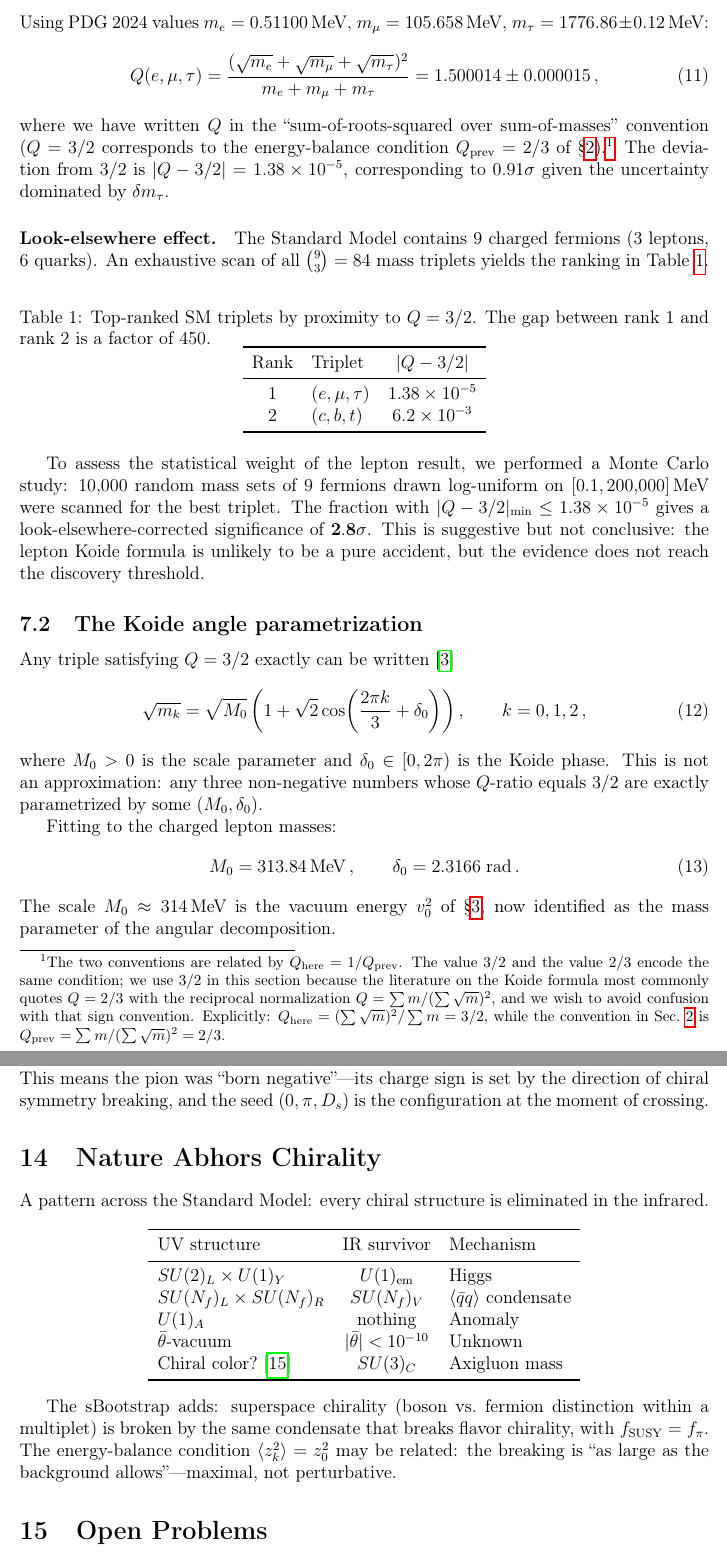
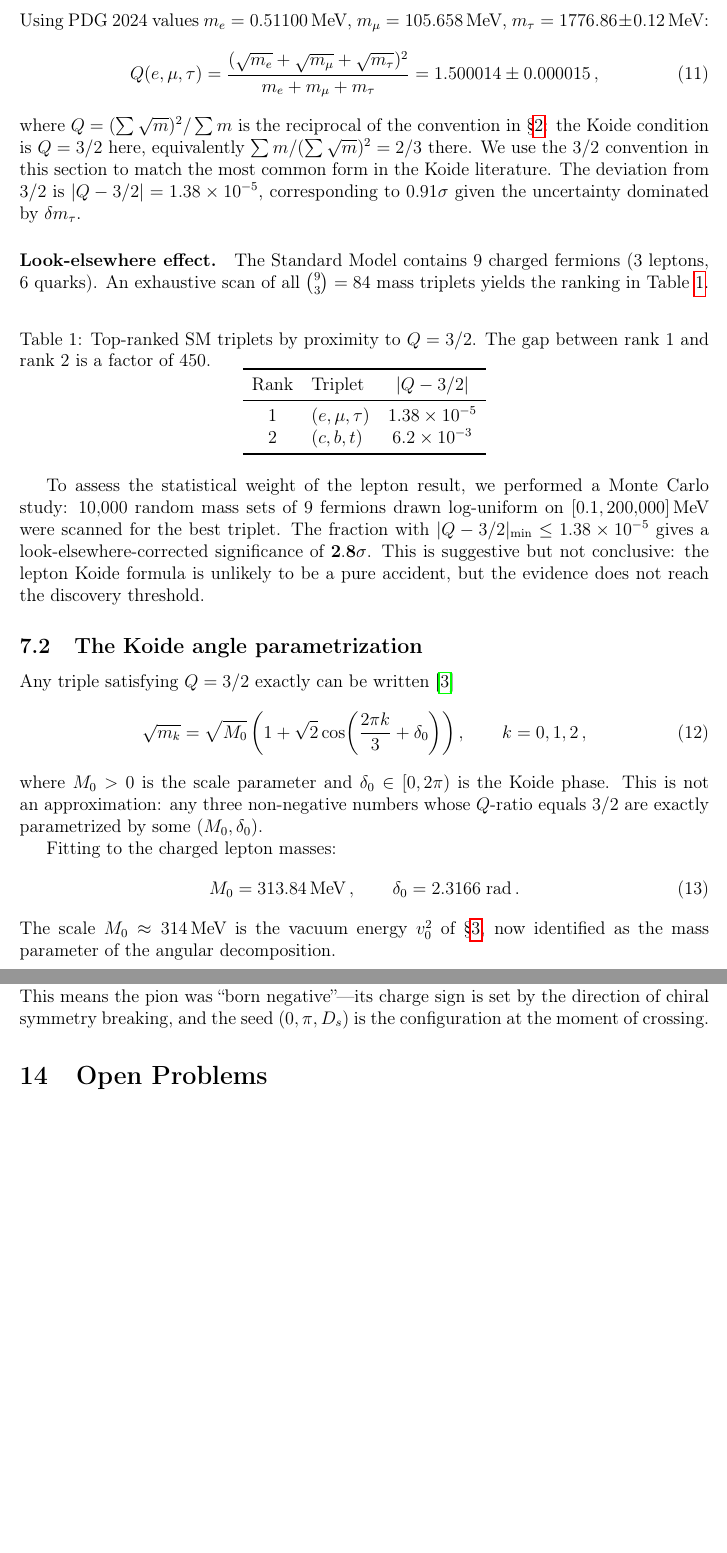
Before and after one commit to arivero/physres2, a LaTeX paper (sbootstrap_v4d.tex): two parts of pages 10 and 38 of 43, joined at a grey line, cut so that both start at the same text, the shorter picture padded with empty space. Compiled offline with pdfLaTeX.

Commit message:
Minor referee fixes: Q convention, F-term factor, remove chirality section
- Simplified Q = 2/3 vs 3/2 convention footnote (referee minor #1)
- F-term factor-20 discrepancy: identified as chiral suppression (minor #10)
- Removed "Nature Abhors Chirality" standalone section (referee minor #4)

Co-Authored-By: Claude Opus 4.6 <noreply@anthropic.com>

```diff
--- a/sbootstrap_v4d.tex
+++ b/sbootstrap_v4d.tex
@@ -527,19 +527,11 @@ $m_\tau = 1776.86 \pm 0.12\MeV$:
 Q(e,\mu,\tau) = \frac{(\sqrt{m_e} + \sqrt{m_\mu} + \sqrt{m_\tau})^2}
 {m_e + m_\mu + m_\tau} = 1.500014 \pm 0.000015\,,
 \end{equation}
-where we have written $Q$ in the ``sum-of-roots-squared over
-sum-of-masses'' convention ($Q = 3/2$ corresponds to the
-energy-balance condition $Q_{\text{prev}} = 2/3$ of
-\S\ref{sec:koide_algebra}).\footnote{The two conventions are related
-by $Q_{\text{here}} = 1/Q_{\text{prev}}$. The value $3/2$ and the
-value $2/3$ encode the same condition; we use $3/2$ in this section
-because the literature on the Koide formula most commonly quotes
-$Q = 2/3$ with the reciprocal normalization
-$Q = \sum m / (\sum\sqrt{m})^2$, and we wish to avoid confusion with
-that sign convention. Explicitly:
-$Q_{\text{here}} = (\sum\sqrt{m})^2 / \sum m = 3/2$, while the
-convention in Sec.~\ref{sec:koide_algebra} is
-$Q_{\text{prev}} = \sum m / (\sum\sqrt{m})^2 = 2/3$.}
+where $Q = (\sum\sqrt{m})^2 / \sum m$ is the reciprocal of the
+convention in \S\ref{sec:koide_algebra}: the Koide condition is
+$Q = 3/2$ here, equivalently $\sum m / (\sum\sqrt{m})^2 = 2/3$
+there. We use the $3/2$ convention in this section to match
+the most common form in the Koide literature.
 The deviation from $3/2$ is $|Q - 3/2| = 1.38 \times 10^{-5}$,
 corresponding to $0.91\sigma$ given the uncertainty dominated by
 $\delta m_\tau$.
@@ -2677,34 +2670,6 @@ the direction of chiral symmetry breaking, and the seed
 $(0, \pi, D_s)$ is the configuration at the moment of crossing.
 
 %======================================================================
-\section{Nature Abhors Chirality}
-\label{sec:chirality}
-%======================================================================
-
-A pattern across the Standard Model: every chiral structure is
-eliminated in the infrared.
-
-\begin{center}
-\begin{tabular}{lcl}
-\toprule
-UV structure & IR survivor & Mechanism \\
-\midrule
-$SU(2)_L \times U(1)_Y$ & $U(1)_{\text{em}}$ & Higgs \\
-$SU(N_f)_L \times SU(N_f)_R$ & $SU(N_f)_V$ & $\qqbar$ condensate \\
-$U(1)_A$ & nothing & Anomaly \\
-$\bar{\theta}$-vacuum & $|\bar{\theta}| < 10^{-10}$ & Unknown \\
-Chiral color? \cite{FramptonGlashow1987} & $SU(3)_C$ & Axigluon mass \\
-\bottomrule
-\end{tabular}
-\end{center}
-
-The sBootstrap adds: superspace chirality (boson vs.\ fermion
-distinction within a multiplet) is broken by the same condensate
-that breaks flavor chirality, with $f_{\text{SUSY}} = f_\pi$. The
-energy-balance condition $\langle z_k^2\rangle = z_0^2$ may be
-related: the breaking is ``as large as the background
-allows''---maximal, not perturbative.
-
 %======================================================================
 \section{Open Problems}
 \label{sec:open}
```
Also changed, not shown: sbootstrap_v4d.tex (11 more changed lines).
